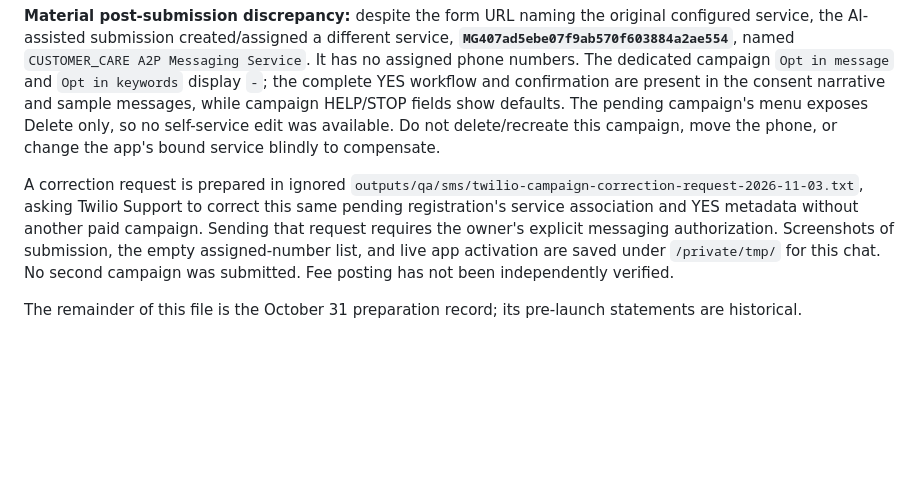
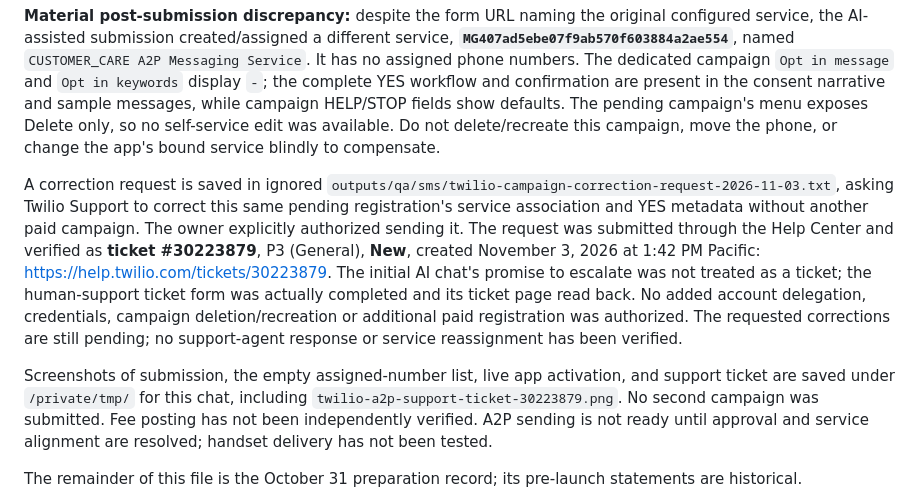
Before and after one commit to jovekuang/getcybergenie-astro, a Markdown page: docs/sms-campaign.md, the part around the change. Drawn GitHub-style; blank space fills up the shorter version.

Commit message:
Record confirmed Twilio A2P correction support ticket

```diff
--- a/docs/sms-campaign.md
+++ b/docs/sms-campaign.md
@@ -12,7 +12,9 @@ The owner approved completing the YES launch and application. The app implementa
 
 **Material post-submission discrepancy:** despite the form URL naming the original configured service, the AI-assisted submission created/assigned a different service, **`MG407ad5ebe07f9ab570f603884a2ae554`**, named `CUSTOMER_CARE A2P Messaging Service`. It has no assigned phone numbers. The dedicated campaign `Opt in message` and `Opt in keywords` display `-`; the complete YES workflow and confirmation are present in the consent narrative and sample messages, while campaign HELP/STOP fields show defaults. The pending campaign's menu exposes Delete only, so no self-service edit was available. Do not delete/recreate this campaign, move the phone, or change the app's bound service blindly to compensate.
 
-A correction request is prepared in ignored `outputs/qa/sms/twilio-campaign-correction-request-2026-11-03.txt`, asking Twilio Support to correct this same pending registration's service association and YES metadata without another paid campaign. Sending that request requires the owner's explicit messaging authorization. Screenshots of submission, the empty assigned-number list, and live app activation are saved under `/private/tmp/` for this chat. No second campaign was submitted. Fee posting has not been independently verified.
+A correction request is saved in ignored `outputs/qa/sms/twilio-campaign-correction-request-2026-11-03.txt`, asking Twilio Support to correct this same pending registration's service association and YES metadata without another paid campaign. The owner explicitly authorized sending it. The request was submitted through the Help Center and verified as **ticket #30223879**, P3 (General), **New**, created November 3, 2026 at 1:42 PM Pacific: https://help.twilio.com/tickets/30223879. The initial AI chat's promise to escalate was not treated as a ticket; the human-support ticket form was actually completed and its ticket page read back. No added account delegation, credentials, campaign deletion/recreation or additional paid registration was authorized. The requested corrections are still pending; no support-agent response or service reassignment has been verified.
+
+Screenshots of submission, the empty assigned-number list, live app activation, and support ticket are saved under `/private/tmp/` for this chat, including `twilio-a2p-support-ticket-30223879.png`. No second campaign was submitted. Fee posting has not been independently verified. A2P sending is not ready until approval and service alignment are resolved; handset delivery has not been tested.
 
 The remainder of this file is the October 31 preparation record; its pre-launch statements are historical.
 
```
